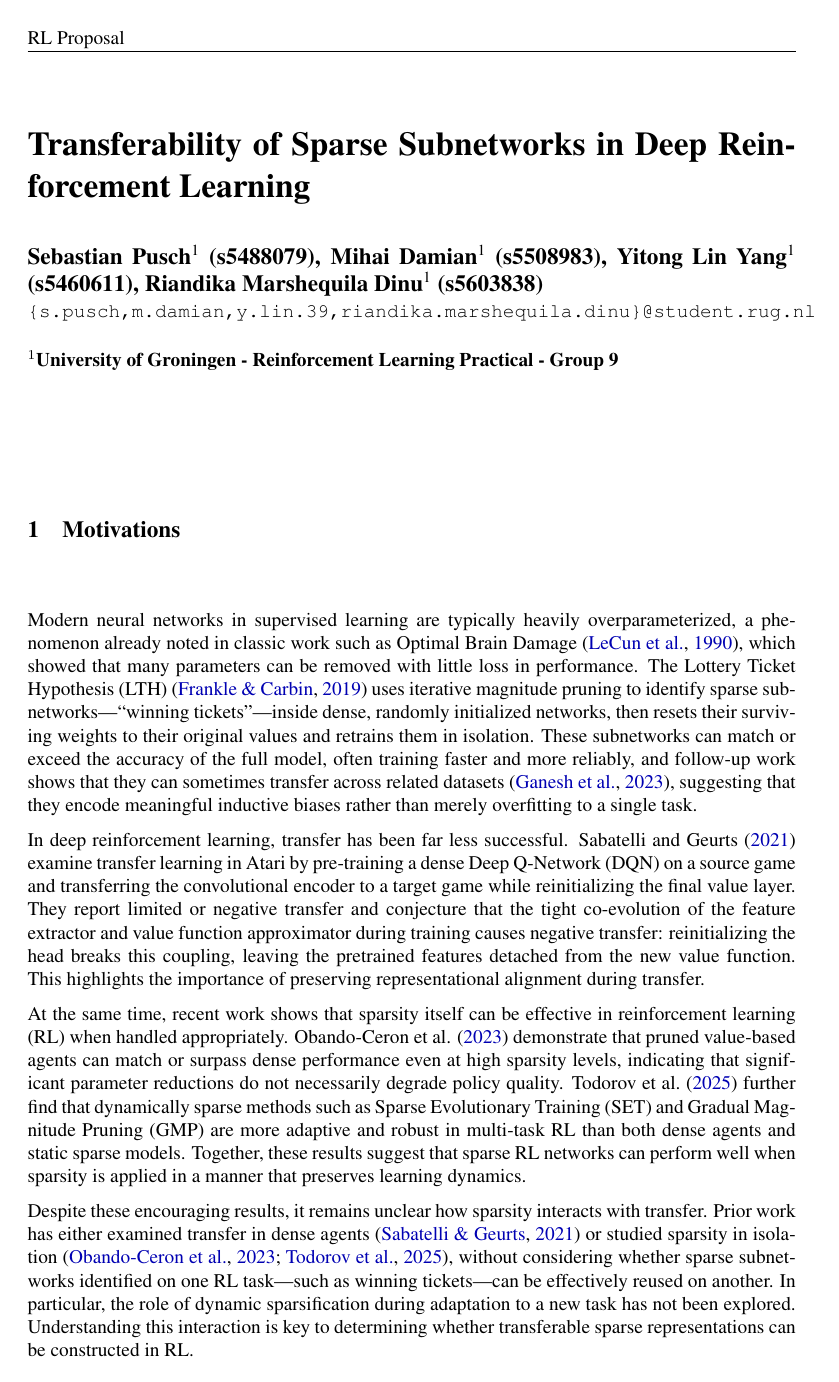
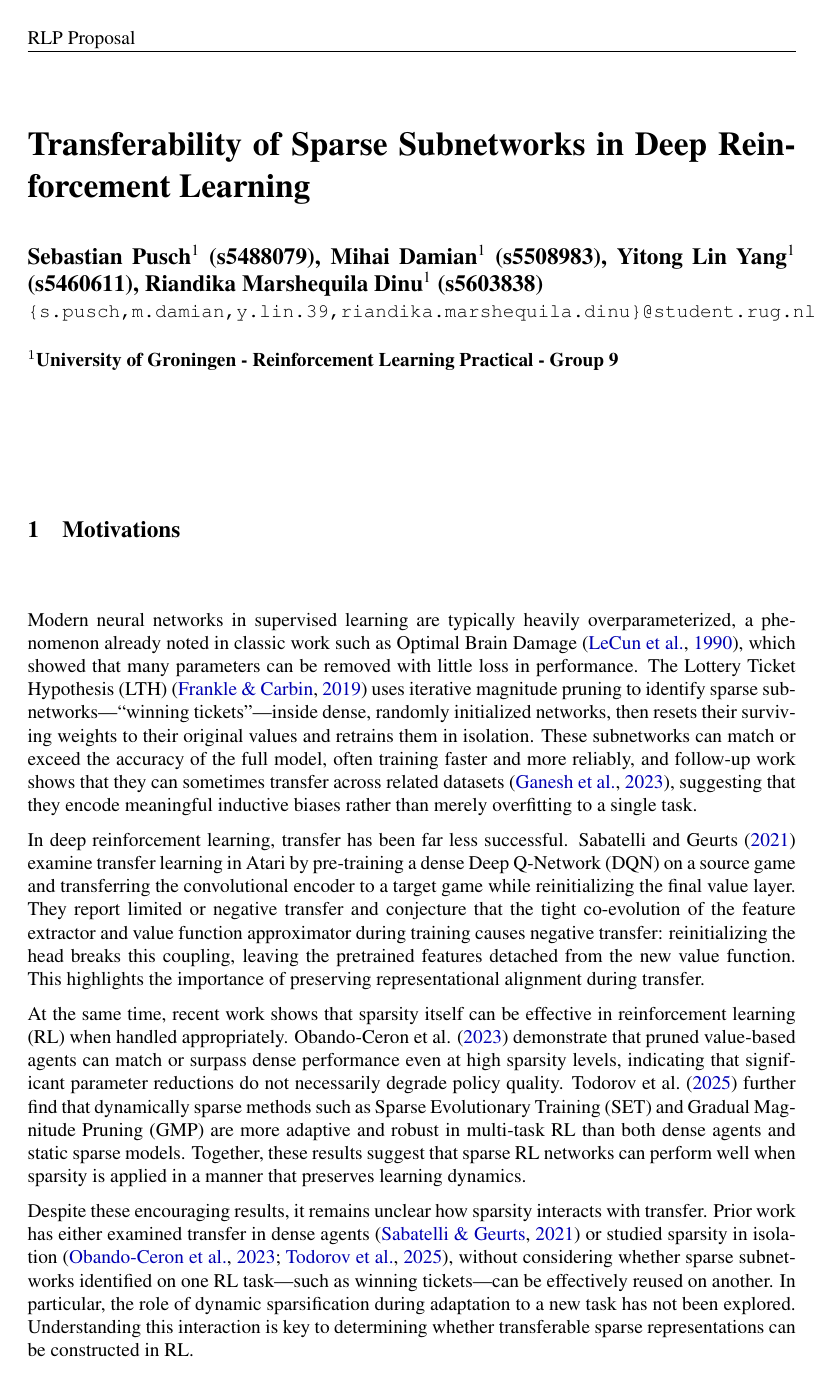
Before and after one commit to sebapusch/atari-sparse-transfer, a LaTeX document (docs/proposal/main.tex): page 1 of 4. Compiled offline with pdfLaTeX.

Commit message:
change running title

```diff
--- a/docs/proposal/main.tex
+++ b/docs/proposal/main.tex
@@ -57,7 +57,7 @@
 % It is typically either the same as the title or a shorter version of the title.
 % Enter your running title here:
 %\setrunningtitle{Enter Your Running Title Here}
-\setrunningtitle{RL Proposal}
+\setrunningtitle{RLP Proposal}
 
 % WARNING: Authors must not appear in the submitted version. They should be hidden
 % as long as the rlj package is used without the [accepted] or [preprint] options.
```
